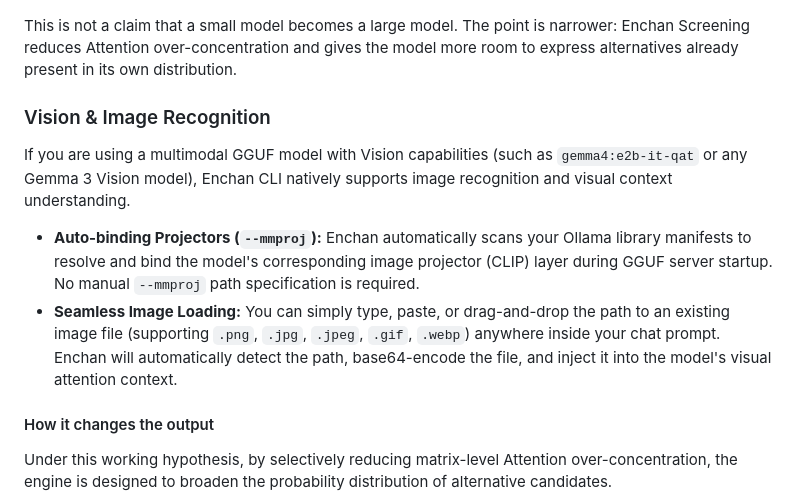
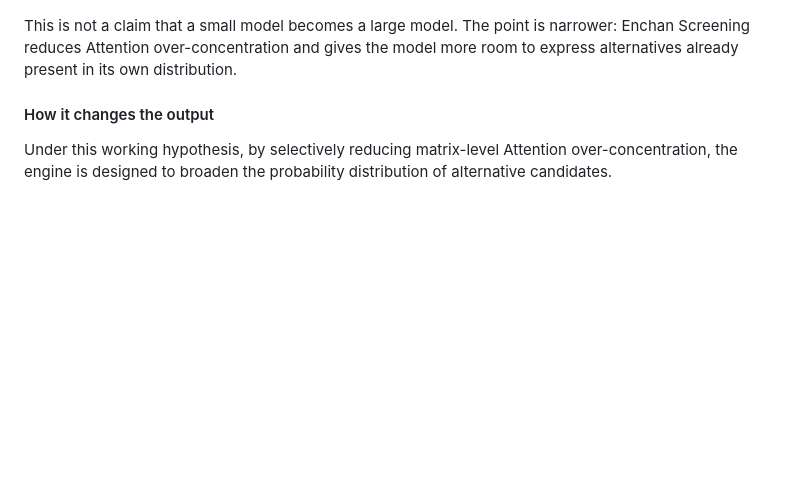
Before and after one commit to EnchanTheory/Enchan-CLI, a Markdown page: README.md, the part around the change. GitHub-like rendering; blank space fills up the shorter version.

Commit message:
docs: remove vision section from README

```diff
--- a/README.md
+++ b/README.md
@@ -166,13 +166,6 @@ A small model can form a sharp probability peak over a small number of semantic
 
 This is not a claim that a small model becomes a large model. The point is narrower: Enchan Screening reduces Attention over-concentration and gives the model more room to express alternatives already present in its own distribution.
 
-### Vision & Image Recognition
-
-If you are using a multimodal GGUF model with Vision capabilities (such as `gemma4:e2b-it-qat` or any Gemma 3 Vision model), Enchan CLI natively supports image recognition and visual context understanding.
-
-- **Auto-binding Projectors (`--mmproj`):** Enchan automatically scans your Ollama library manifests to resolve and bind the model's corresponding image projector (CLIP) layer during GGUF server startup. No manual `--mmproj` path specification is required.
-- **Seamless Image Loading:** You can simply type, paste, or drag-and-drop the path to an existing image file (supporting `.png`, `.jpg`, `.jpeg`, `.gif`, `.webp`) anywhere inside your chat prompt. Enchan will automatically detect the path, base64-encode the file, and inject it into the model's visual attention context.
-
 #### How it changes the output
 
 Under this working hypothesis, by selectively reducing matrix-level Attention over-concentration, the engine is designed to broaden the probability distribution of alternative candidates.
```
